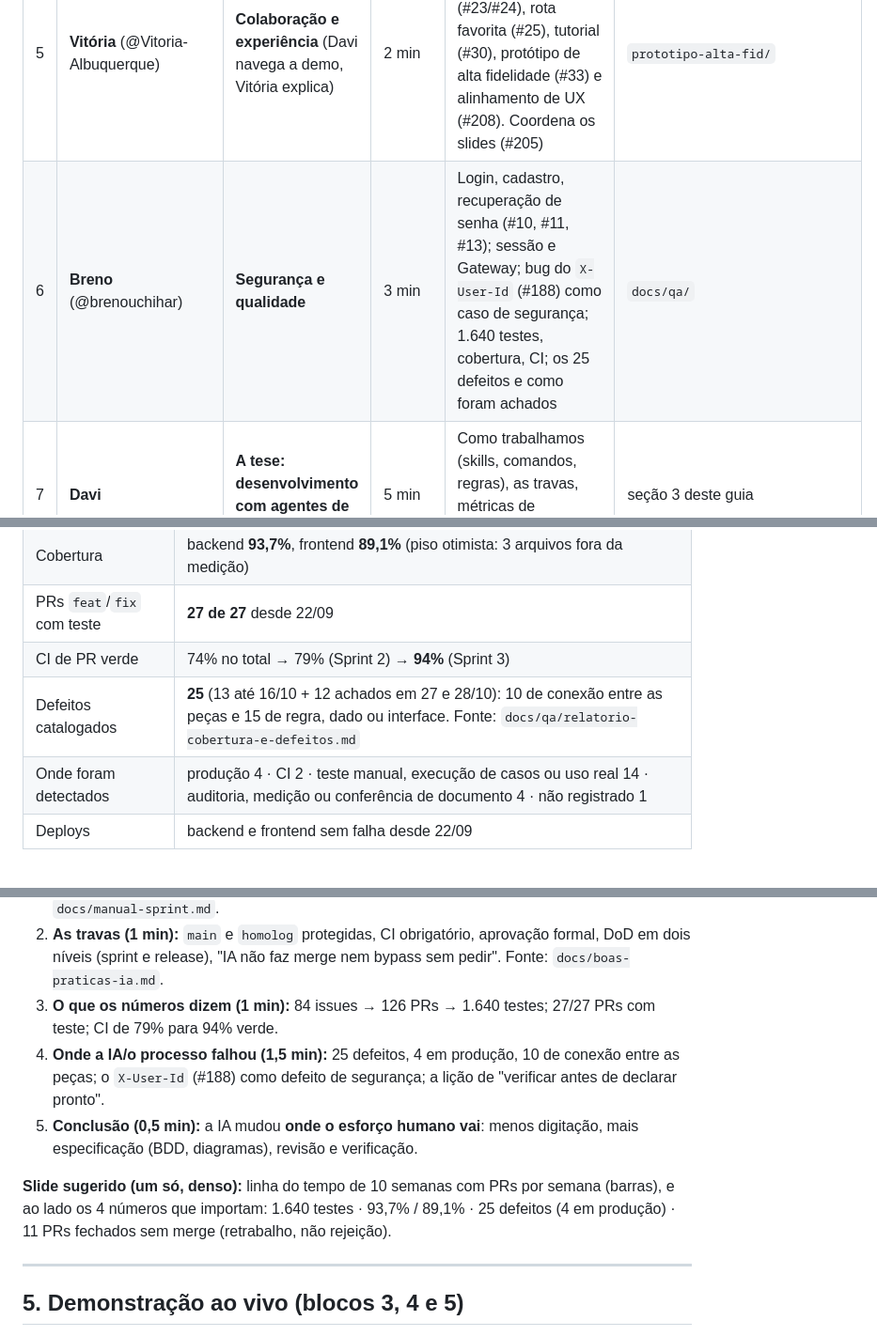
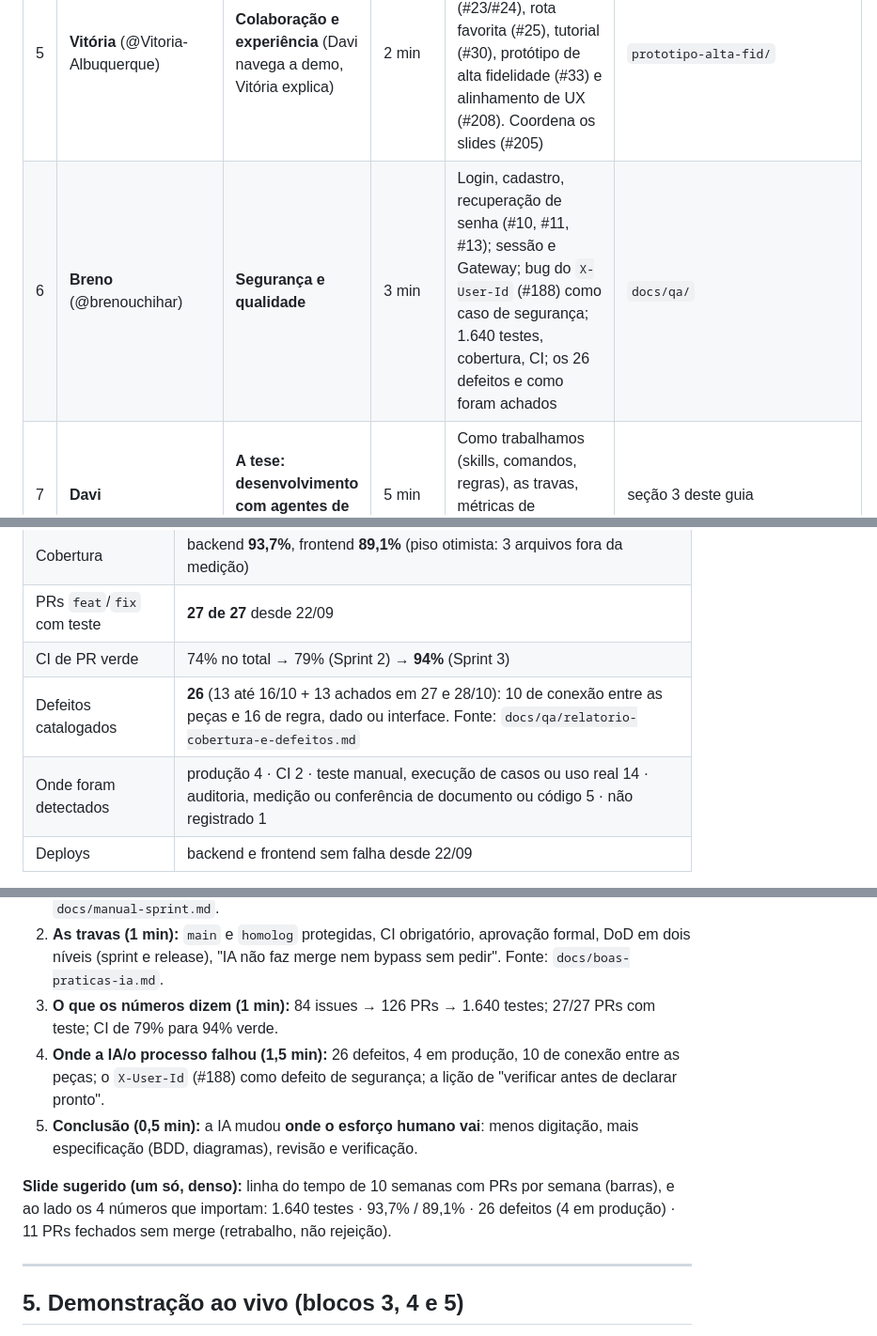
Before and after one commit to davieduardo001/tcc-ciencia-computacao-ucb, a Markdown page: docs/guia-apresentacao.md, 3 parts joined by grey strips. Shown at 94% size. GitHub-like rendering.

Commit message:
docs: defeito 26 (tokens no localStorage, #253) e o limite declarado

```diff
--- a/docs/guia-apresentacao.md
+++ b/docs/guia-apresentacao.md
@@ -32,7 +32,7 @@ Cada pessoa fala do que **entregou**, para saber responder às perguntas.
 | 3 | **Kelvin** (@Kelvin963) | **Demo 1: mapa, ônibus e ETA** (Davi navega, Kelvin explica) | 3 min | Localização (#14), busca de linha (#15), ônibus em tempo real (#16), ETA até a minha parada (#19); alerta de cancelamento / ônibus fantasma (#28, se entregue) | App ao vivo |
 | 4 | **Luis** (@louisassis) | **Demo 2: parada, rota e viagem** (Davi navega, Luis explica) | 3 min | Detalhes da parada (#18), rota com baldeação (#20), busca por endereço (#21), pegar o ônibus e alerta de proximidade (#171/#172), push (#207, se entregue) | App ao vivo |
 | 5 | **Vitória** (@Vitoria-Albuquerque) | **Colaboração e experiência** (Davi navega a demo, Vitória explica) | 2 min | Reportar e ver ocorrências (#23/#24), rota favorita (#25), tutorial (#30), protótipo de alta fidelidade (#33) e alinhamento de UX (#208). Coordena os slides (#205) | `prototipo-alta-fid/` |
-| 6 | **Breno** (@brenouchihar) | **Segurança e qualidade** | 3 min | Login, cadastro, recuperação de senha (#10, #11, #13); sessão e Gateway; bug do `X-User-Id` (#188) como caso de segurança; 1.640 testes, cobertura, CI; os 25 defeitos e como foram achados | `docs/qa/` |
+| 6 | **Breno** (@brenouchihar) | **Segurança e qualidade** | 3 min | Login, cadastro, recuperação de senha (#10, #11, #13); sessão e Gateway; bug do `X-User-Id` (#188) como caso de segurança; 1.640 testes, cobertura, CI; os 26 defeitos e como foram achados | `docs/qa/` |
 | 7 | **Davi** | **A tese: desenvolvimento com agentes de IA** | 5 min | Como trabalhamos (skills, comandos, regras), as travas, métricas de issues/PRs/bugs, o que a IA errou, lições | seção 3 deste guia |
 | 8 | **Nathália** (fecha) | **Limites, trabalho futuro e conclusão** | 2 min | O que ficou fora (#115 motor GTFS/RAPTOR, #118 horários), validação em campo, ambiente de homologação separado; agradecimento | seção 5 |
 
@@ -79,8 +79,8 @@ Todos coletados de `gh issue/pr list` e `git log` em 27/10/2026, salvo indicaç
 | Cobertura | backend **93,7%**, frontend **89,1%** (piso otimista: 3 arquivos fora da medição) |
 | PRs `feat`/`fix` com teste | **27 de 27** desde 22/09 |
 | CI de PR verde | 74% no total → 79% (Sprint 2) → **94%** (Sprint 3) |
-| Defeitos catalogados | **25** (13 até 16/10 + 12 achados em 27 e 28/10): 10 de conexão entre as peças e 15 de regra, dado ou interface. Fonte: `docs/qa/relatorio-cobertura-e-defeitos.md` |
-| Onde foram detectados | produção 4 · CI 2 · teste manual, execução de casos ou uso real 14 · auditoria, medição ou conferência de documento 4 · não registrado 1 |
+| Defeitos catalogados | **26** (13 até 16/10 + 13 achados em 27 e 28/10): 10 de conexão entre as peças e 16 de regra, dado ou interface. Fonte: `docs/qa/relatorio-cobertura-e-defeitos.md` |
+| Onde foram detectados | produção 4 · CI 2 · teste manual, execução de casos ou uso real 14 · auditoria, medição ou conferência de documento ou código 5 · não registrado 1 |
 | Deploys | backend e frontend sem falha desde 22/09 |
 
 **Frase-síntese do bloco 6:** *"os defeitos relevantes são de conexão, não de regra de negócio, e o CI pegou os que estavam ao seu alcance; os que escaparam só apareceram com dado real."*
@@ -104,10 +105,10 @@ Todos coletados de `gh issue/pr list` e `git log` em 27/10/2026, salvo indicaç
 1. **Como trabalhamos (1 min):** skills e comandos versionados (`.claude/commands`, `.opencode/skills`, `.gemini`: criar issue, gerenciar branches e commits, gerar diagrama de sequência, desenvolver US backend/frontend, review de PR). Manual do ciclo em `docs/manual-sprint.md`.
 2. **As travas (1 min):** `main` e `homolog` protegidas, CI obrigatório, aprovação formal, DoD em dois níveis (sprint e release), "IA não faz merge nem bypass sem pedir". Fonte: `docs/boas-praticas-ia.md`.
 3. **O que os números dizem (1 min):** 84 issues → 126 PRs → 1.640 testes; 27/27 PRs com teste; CI de 79% para 94% verde.
-4. **Onde a IA/o processo falhou (1,5 min):** 25 defeitos, 4 em produção, 10 de conexão entre as peças; o `X-User-Id` (#188) como defeito de segurança; a lição de "verificar antes de declarar pronto".
+4. **Onde a IA/o processo falhou (1,5 min):** 26 defeitos, 4 em produção, 10 de conexão entre as peças; o `X-User-Id` (#188) como defeito de segurança; a lição de "verificar antes de declarar pronto".
 5. **Conclusão (0,5 min):** a IA mudou **onde o esforço humano vai**: menos digitação, mais especificação (BDD, diagramas), revisão e verificação.
 
-**Slide sugerido (um só, denso):** linha do tempo de 10 semanas com PRs por semana (barras), e ao lado os 4 números que importam: 1.640 testes · 93,7% / 89,1% · 25 defeitos (4 em produção) · 11 PRs fechados sem merge (retrabalho, não rejeição).
+**Slide sugerido (um só, denso):** linha do tempo de 10 semanas com PRs por semana (barras), e ao lado os 4 números que importam: 1.640 testes · 93,7% / 89,1% · 26 defeitos (4 em produção) · 11 PRs fechados sem merge (retrabalho, não rejeição).
 
 ---
 
```
Also changed, not shown: other parts of docs/guia-apresentacao.md (+2 -0 lines), docs/qa/relatorio-cobertura-e-defeitos.md (+5 -4 lines), docs/qa/resumo-executivo.md (+4 -3 lines).
